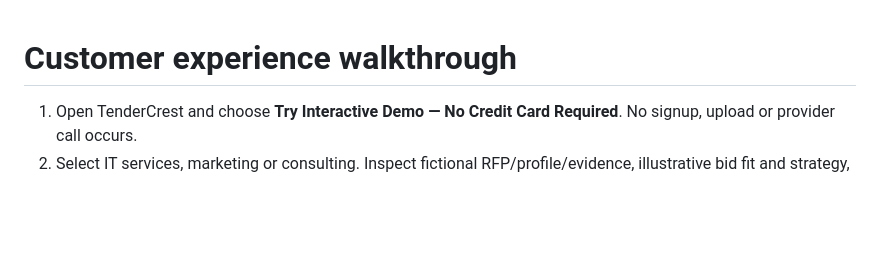
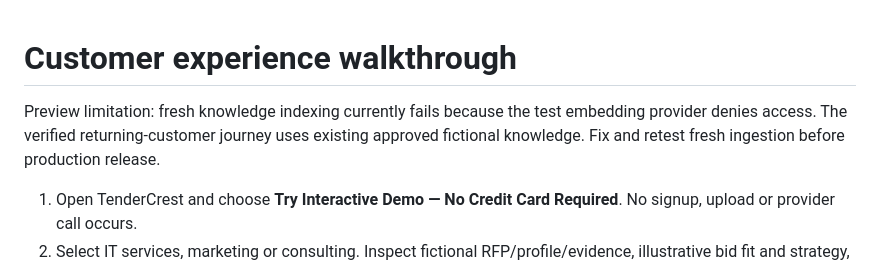
Before and after one commit to tendercrestai/tendercrestai, a Markdown page: docs/customer-upgrade/walkthrough.md, the part around the change. Drawn GitHub-style; blank space fills up the shorter version.

Commit message:
Flag fresh-indexing limitation in the customer walkthrough

```diff
--- a/docs/customer-upgrade/walkthrough.md
+++ b/docs/customer-upgrade/walkthrough.md
@@ -1,4 +1,6 @@
 # Customer experience walkthrough
+
+Preview limitation: fresh knowledge indexing currently fails because the test embedding provider denies access. The verified returning-customer journey uses existing approved fictional knowledge. Fix and retest fresh ingestion before production release.
 
 1. Open TenderCrest and choose **Try Interactive Demo — No Credit Card Required**. No signup, upload or provider call occurs.
 2. Select IT services, marketing or consulting. Inspect fictional RFP/profile/evidence, illustrative bid fit and strategy, source-referenced compliance gaps, then the six-part proposal preview. All content is labeled fictional/precomputed.
```
